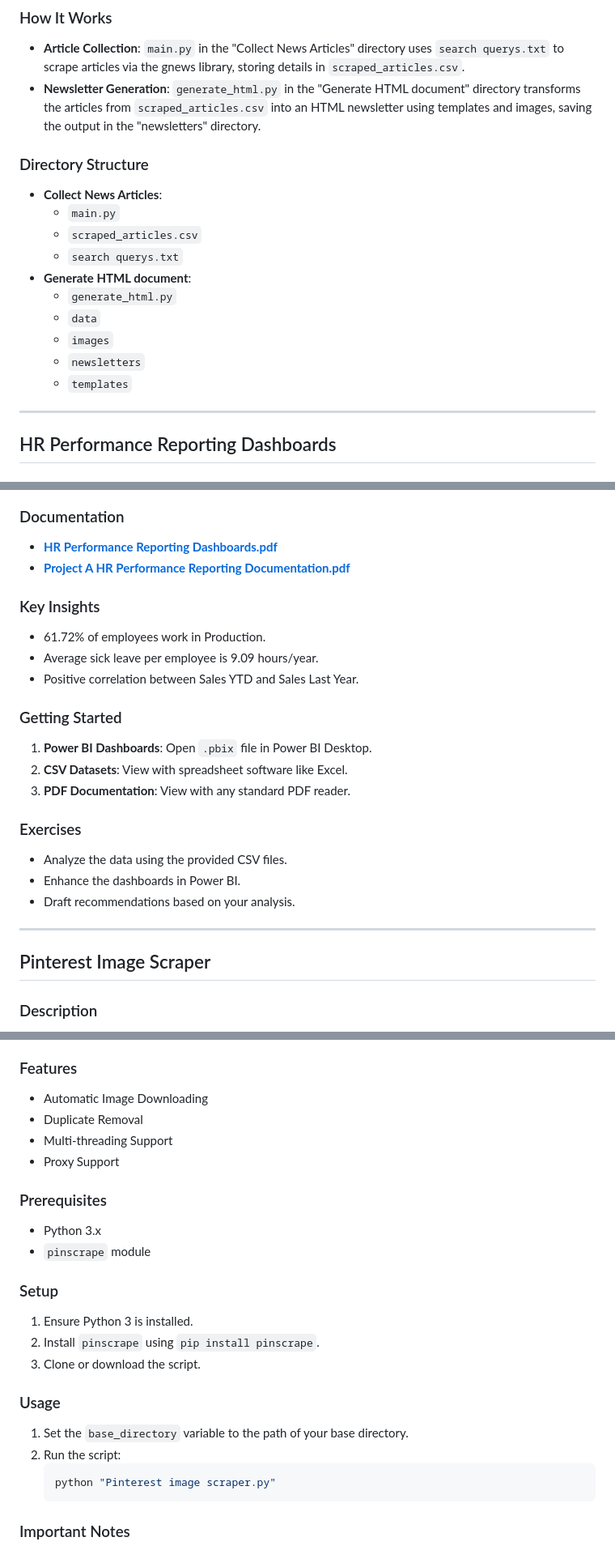
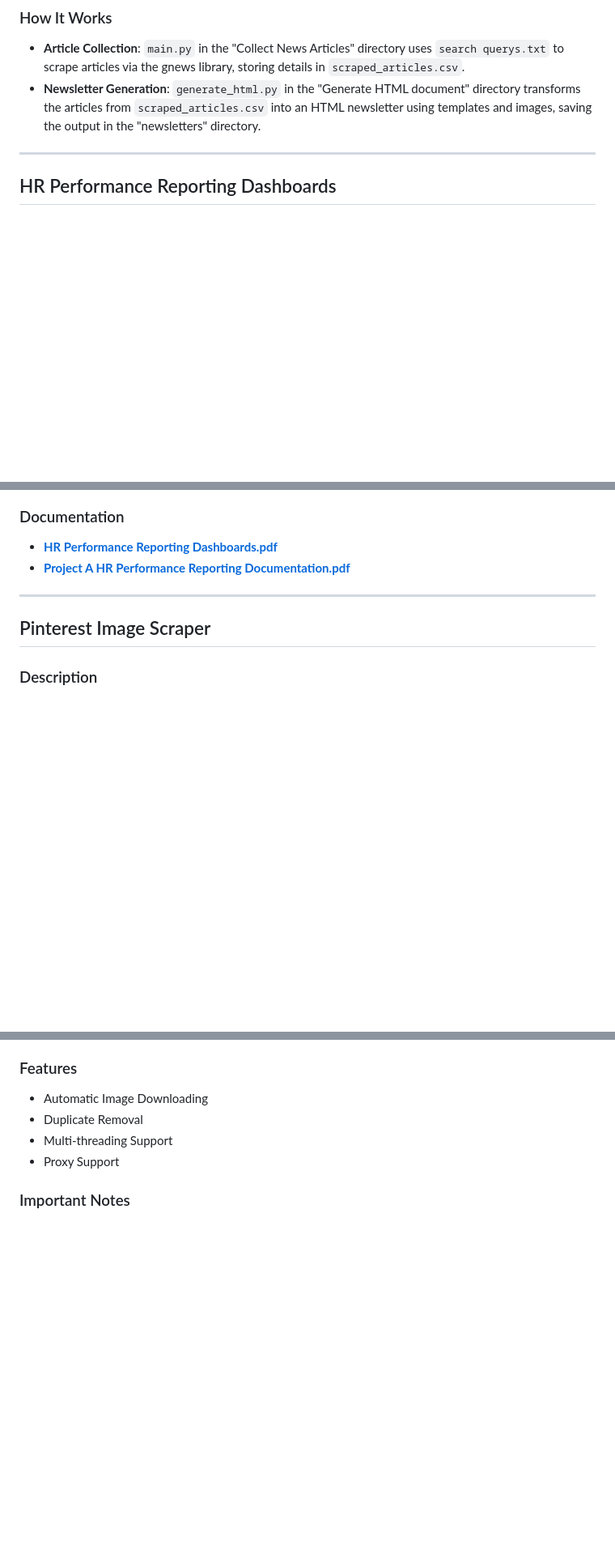
Before and after one commit to MatthewPaver/MatthewPaver, a Markdown page: Personal Projects/README.md, 3 parts joined by grey strips. Shown at 81% size. Drawn GitHub-style; blank space fills up the shorter version.

````diff
--- a/Personal Projects/README.md
+++ b/Personal Projects/README.md
@@ -10,19 +10,6 @@ The "Newsletter from Scratch" project automates the process of curating news art
 
 - **Article Collection**: `main.py` in the "Collect News Articles" directory uses `search querys.txt` to scrape articles via the gnews library, storing details in `scraped_articles.csv`.
 - **Newsletter Generation**: `generate_html.py` in the "Generate HTML document" directory transforms the articles from `scraped_articles.csv` into an HTML newsletter using templates and images, saving the output in the "newsletters" directory.
-
-### Directory Structure
-
-- **Collect News Articles**:
-  - `main.py`
-  - `scraped_articles.csv`
-  - `search querys.txt`
-- **Generate HTML document**:
-  - `generate_html.py`
-  - `data`
-  - `images`
-  - `newsletters`
-  - `templates`
 
 ---
 
@@ -46,23 +33,6 @@ This project provides HR performance reports for a global utility products compa
 - [**HR Performance Reporting Dashboards.pdf**](https://github.com/MatthewPaver/MatthewPaver/blob/main/Personal%20Projects/HR%20Performance%20Reporting%20Dashboards/HR%20Performance%20Reporting%20Dashboards.pdf)
 - [**Project A HR Performance Reporting Documentation.pdf**](https://github.com/MatthewPaver/MatthewPaver/blob/main/Personal%20Projects/HR%20Performance%20Reporting%20Dashboards/Project%20A%20HR%20Performance%20Reporting%20Documentation.pdf)
 
-### Key Insights
-
-- 61.72% of employees work in Production.
-- Average sick leave per employee is 9.09 hours/year.
-- Positive correlation between Sales YTD and Sales Last Year.
-
-### Getting Started
-
-1. **Power BI Dashboards**: Open `.pbix` file in Power BI Desktop.
-2. **CSV Datasets**: View with spreadsheet software like Excel.
-3. **PDF Documentation**: View with any standard PDF reader.
-
-### Exercises
-
-- Analyze the data using the provided CSV files.
-- Enhance the dashboards in Power BI.
-- Draft recommendations based on your analysis.
 
 ---
 
@@ -78,25 +48,6 @@ This Python script automates scraping and downloading images from Pinterest base
 - Duplicate Removal
 - Multi-threading Support
 - Proxy Support
-
-### Prerequisites
-
-- Python 3.x
-- `pinscrape` module
-
-### Setup
-
-1. Ensure Python 3 is installed.
-2. Install `pinscrape` using `pip install pinscrape`.
-3. Clone or download the script.
-
-### Usage
-
-1. Set the `base_directory` variable to the path of your base directory.
-2. Run the script:
-   ```sh
-   python "Pinterest image scraper.py"
-      ```
 
 ### Important Notes
 
````
